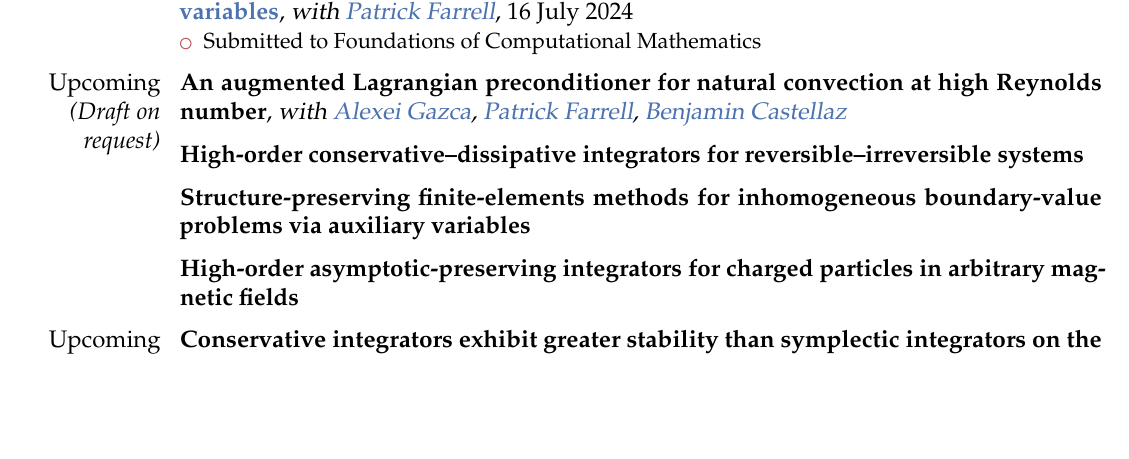
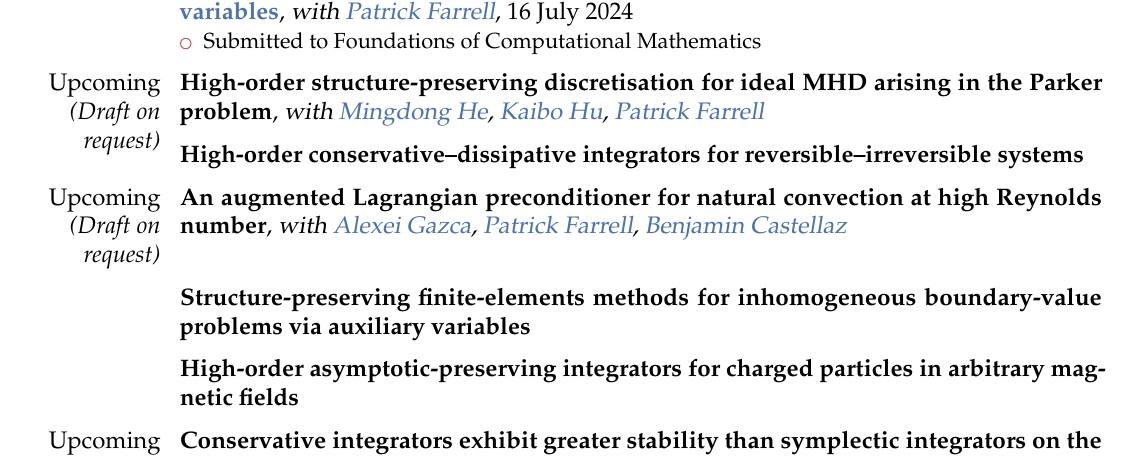
Before and after one commit to BorisAndrews/BorisAndrews.github.io, a LaTeX CV (assets/pdf/cv.tex): part of page 1 of 2 before the commit and part of page 1 of 3 after it, cut so that both start at the same text, the shorter picture padded with empty space. Compiled offline with pdfLaTeX.

Commit message:
Updated CV

```diff
--- a/assets/pdf/cv.tex
+++ b/assets/pdf/cv.tex
@@ -105,11 +105,15 @@
 
 \vspace{1mm}
 
-\cventry{Upcoming \emph{(Draft on request)}}{An augmented Lagrangian preconditioner for natural convection at high Reynolds number}{with \href{https://gazcaorozco.github.io/home/}{Alexei Gazca}, \href{https://pefarrell.org/}{Patrick Farrell}, \href{https://www.linkedin.com/in/benjamin-castellaz-242629210/}{Benjamin Castellaz}}{}{}{}
+\cventry{Upcoming \emph{(Draft on request)}}{High-order structure-preserving discretisation for ideal MHD arising in the Parker problem}{with \href{https://sites.google.com/view/mingdonghe/home/}{Mingdong He}, \href{https://kaibohu.github.io/}{Kaibo Hu}, \href{https://pefarrell.org/}{Patrick Farrell}}{}{}{}
 
 \vspace{-4mm}
 
 \cventry{}{High-order conservative--dissipative integrators for reversible--irreversible systems}{}{}{}{}
+
+\vspace{1mm}
+
+\cventry{Upcoming \emph{(Draft on request)}}{An augmented Lagrangian preconditioner for natural convection at high Reynolds number}{with \href{https://gazcaorozco.github.io/home/}{Alexei Gazca}, \href{https://pefarrell.org/}{Patrick Farrell}, \href{https://www.linkedin.com/in/benjamin-castellaz-242629210/}{Benjamin Castellaz}}{}{}{}
 
 \vspace{1mm}
 
```
Also changed, not shown: assets/pdf/cv.pdf.
